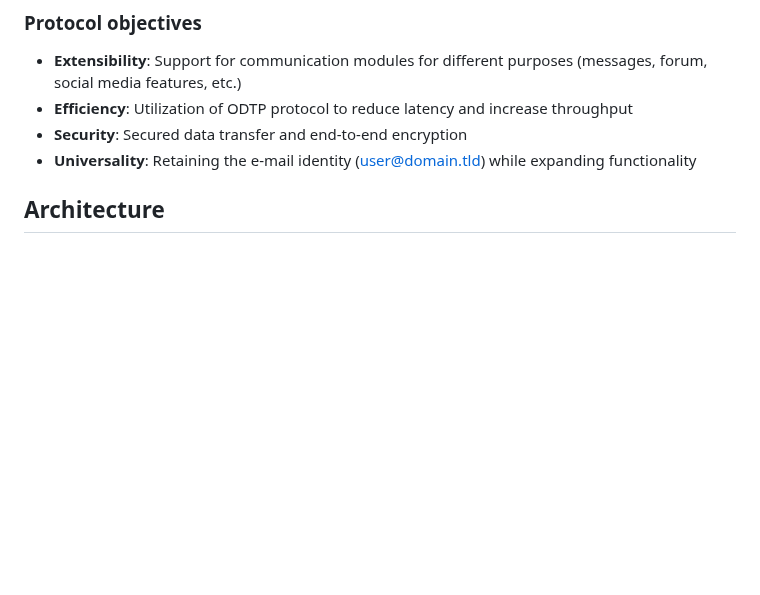
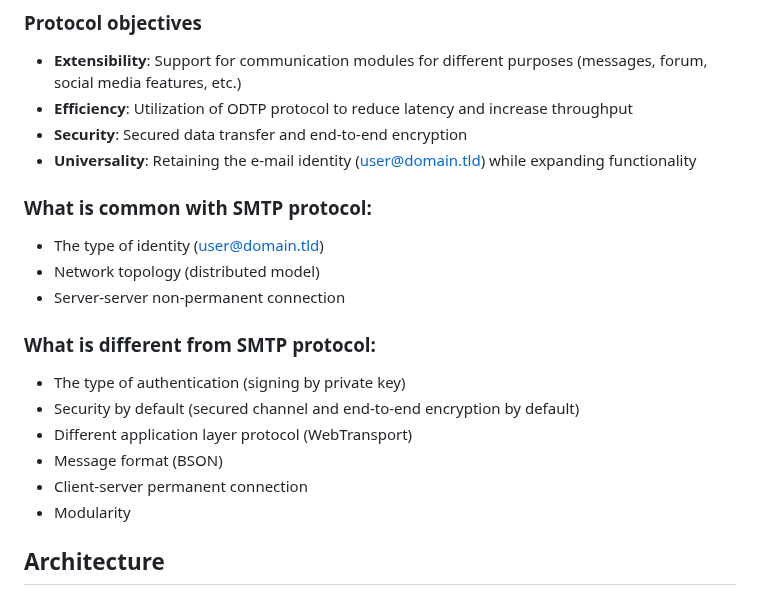
Before and after one commit to libersoft-org/yellow-documentation, a Markdown page: AMTP.md, the part around one of its changes. Rendered like a GitHub page; blank space fills up the shorter version.

```diff
--- a/AMTP.md
+++ b/AMTP.md
@@ -28,6 +28,21 @@ The **Advanced Mail Transfer Protocol (AMTP)** is the next generation of e-mail
 - **Efficiency**: Utilization of ODTP protocol to reduce latency and increase throughput
 - **Security**: Secured data transfer and end-to-end encryption
 - **Universality**: Retaining the e-mail identity (user@domain.tld) while expanding functionality
+
+### What is common with SMTP protocol:
+
+- The type of identity (user@domain.tld)
+- Network topology (distributed model)
+- Server-server non-permanent connection
+
+### What is different from SMTP protocol:
+
+- The type of authentication (signing by private key)
+- Security by default (secured channel and end-to-end encryption by default)
+- Different application layer protocol (WebTransport)
+- Message format (BSON)
+- Client-server permanent connection
+- Modularity
 
 ## Architecture
 
```
Also changed, not shown: other parts of AMTP.md (+1 -1 lines).
